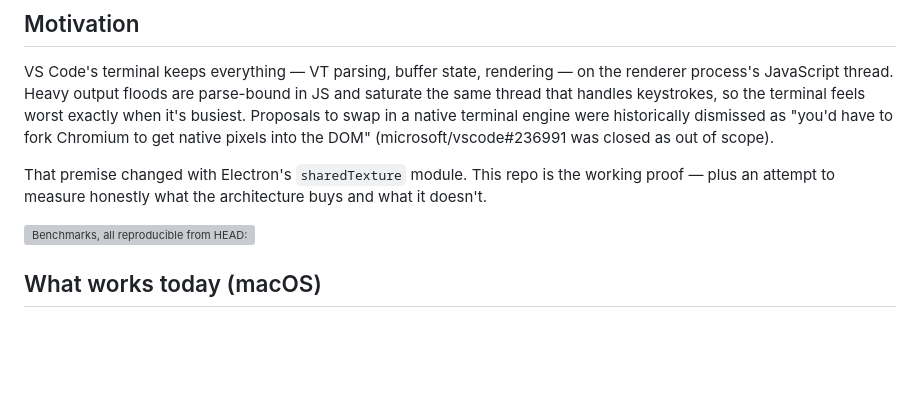
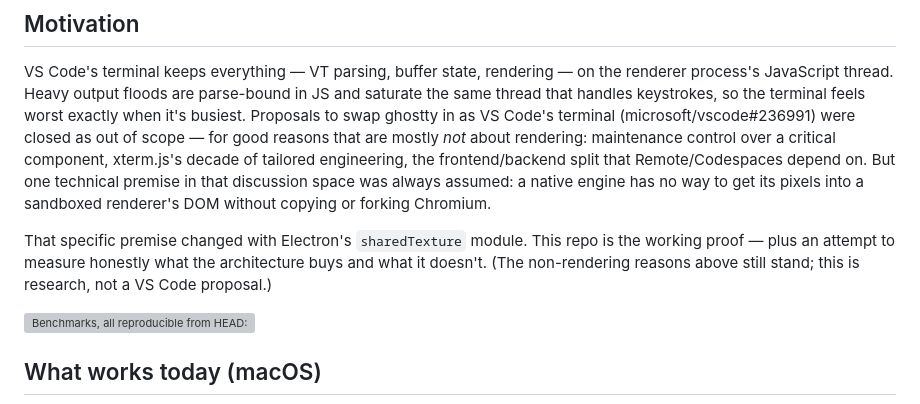
Before and after one commit to nikships/ghostty-electron, a Markdown page: README.md, the part around the change. Rendered like a GitHub page; blank space fills up the shorter version; grey boxes are pictures that could not be loaded.

Commit message:
README: remove fabricated quote, represent vscode#236991 accurately (#21)
The motivation section quoted 'you'd have to fork Chromium to get
native pixels into the DOM' with quotation marks and attributed it to
microsoft/vscode#236991. Nobody in that issue said that — it's a
paraphrase of a general assumption that got quote marks somewhere
along the way (introduced in 72c2df6). The issue's actual dismissal
reasons are maintenance control, xterm.js's maturity, and the
frontend/backend split — mostly not rendering.

Rewritten to describe the issue's real position and frame the
rendering premise as the assumption this repo tests, with an explicit
note that the non-rendering objections still stand.

```diff
--- a/README.md
+++ b/README.md
@@ -30,13 +30,19 @@ VS Code's terminal keeps everything — VT parsing, buffer state,
 rendering — on the renderer process's JavaScript thread. Heavy output
 floods are parse-bound in JS and saturate the same thread that handles
 keystrokes, so the terminal feels worst exactly when it's busiest.
-Proposals to swap in a native terminal engine were historically
-dismissed as "you'd have to fork Chromium to get native pixels into the
-DOM" (microsoft/vscode#236991 was closed as out of scope).
+Proposals to swap ghostty in as VS Code's terminal
+(microsoft/vscode#236991) were closed as out of scope — for good
+reasons that are mostly *not* about rendering: maintenance control
+over a critical component, xterm.js's decade of tailored engineering,
+the frontend/backend split that Remote/Codespaces depend on. But one
+technical premise in that discussion space was always assumed: a
+native engine has no way to get its pixels into a sandboxed renderer's
+DOM without copying or forking Chromium.
 
-That premise changed with Electron's `sharedTexture` module. This repo
-is the working proof — plus an attempt to measure honestly what the
-architecture buys and what it doesn't.
+That specific premise changed with Electron's `sharedTexture` module.
+This repo is the working proof — plus an attempt to measure honestly
+what the architecture buys and what it doesn't. (The non-rendering
+reasons above still stand; this is research, not a VS Code proposal.)
 
 <picture>
   <source media="(prefers-color-scheme: dark)" srcset="assets/benchmarks-dark.svg">
```
